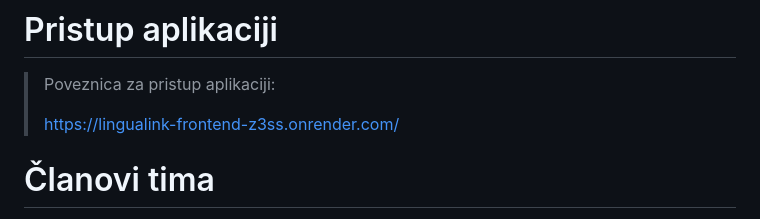
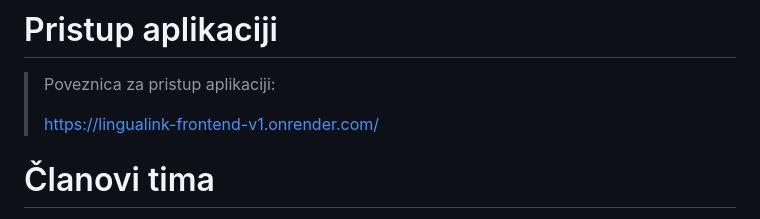
Before and after one commit to mihovil13/LinguaLink, a Markdown page: readme.md, the part around the change. Rendered like a GitHub page.

```diff
--- a/readme.md
+++ b/readme.md
@@ -9,7 +9,7 @@ Ovaj projekt je rezultat timskog rada u sklopu projeknog zadatka kolegija [Progr
 # Pristup aplikaciji
 > Poveznica za pristup aplikaciji:
 >
-> https://lingualink-frontend-z3ss.onrender.com/
+> https://lingualink-frontend-v1.onrender.com/
 
 # Članovi tima
 > Popis članova tima/linkovi/ glavni doprinos
```
